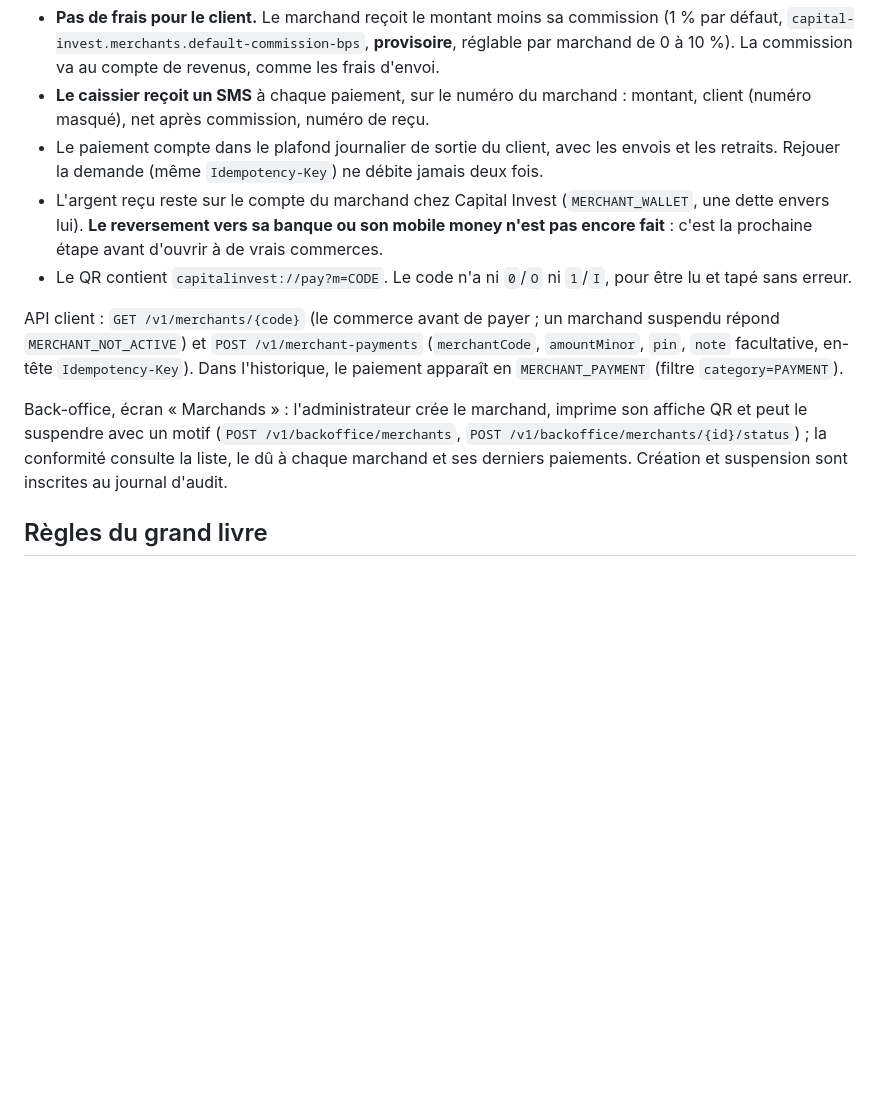
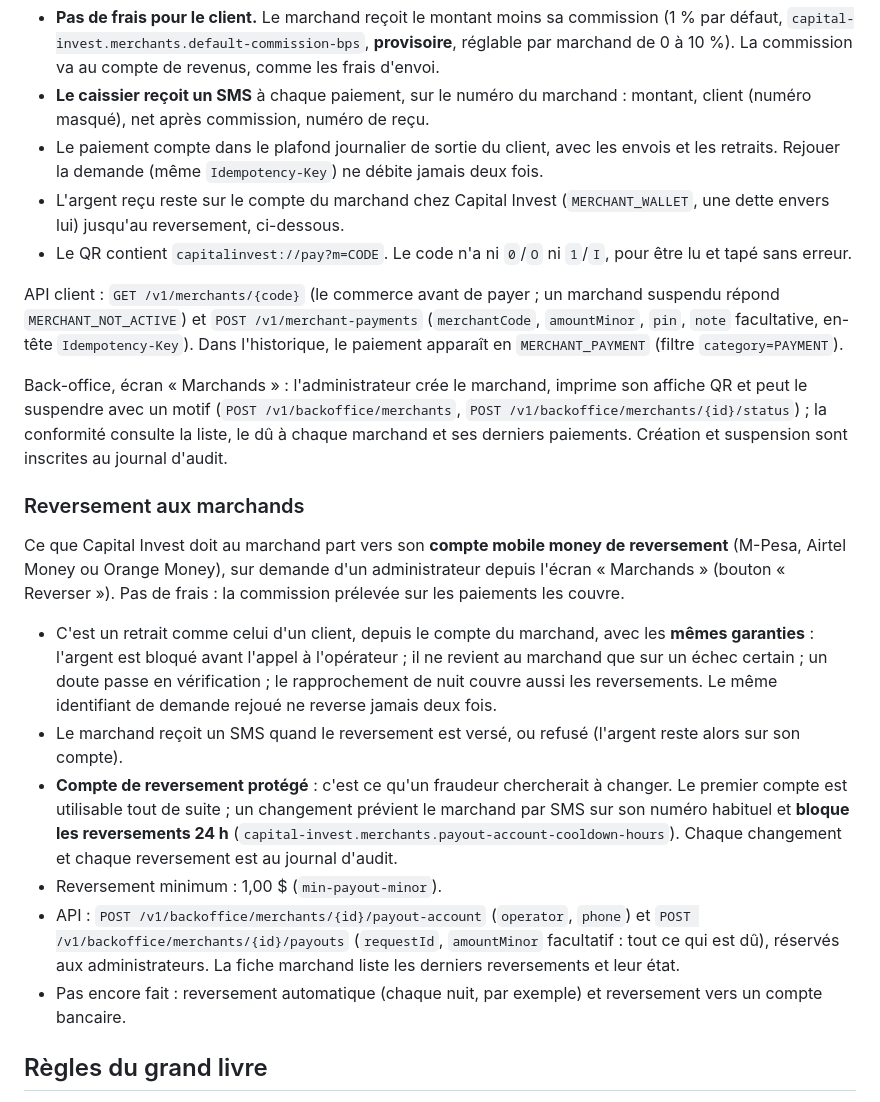
Before and after one commit to Dieuvain/capital-invest-platform, a Markdown page: README.md, the part around the change. Rendered like a GitHub page; blank space fills up the shorter version.

Commit message:
Back-office : reverser ce qui est dû au marchand, compte de reversement, suivi des reversements ; README et captures

```diff
--- a/README.md
+++ b/README.md
@@ -201,12 +201,23 @@ Le client paie en caisse depuis son solde : il touche **Payer**, scanne le QR af
 - **Pas de frais pour le client.** Le marchand reçoit le montant moins sa commission (1 % par défaut, `capital-invest.merchants.default-commission-bps`, **provisoire**, réglable par marchand de 0 à 10 %). La commission va au compte de revenus, comme les frais d'envoi.
 - **Le caissier reçoit un SMS** à chaque paiement, sur le numéro du marchand : montant, client (numéro masqué), net après commission, numéro de reçu.
 - Le paiement compte dans le plafond journalier de sortie du client, avec les envois et les retraits. Rejouer la demande (même `Idempotency-Key`) ne débite jamais deux fois.
-- L'argent reçu reste sur le compte du marchand chez Capital Invest (`MERCHANT_WALLET`, une dette envers lui). **Le reversement vers sa banque ou son mobile money n'est pas encore fait** : c'est la prochaine étape avant d'ouvrir à de vrais commerces.
+- L'argent reçu reste sur le compte du marchand chez Capital Invest (`MERCHANT_WALLET`, une dette envers lui) jusqu'au reversement, ci-dessous.
 - Le QR contient `capitalinvest://pay?m=CODE`. Le code n'a ni `0`/`O` ni `1`/`I`, pour être lu et tapé sans erreur.
 
 API client : `GET /v1/merchants/{code}` (le commerce avant de payer ; un marchand suspendu répond `MERCHANT_NOT_ACTIVE`) et `POST /v1/merchant-payments` (`merchantCode`, `amountMinor`, `pin`, `note` facultative, en-tête `Idempotency-Key`). Dans l'historique, le paiement apparaît en `MERCHANT_PAYMENT` (filtre `category=PAYMENT`).
 
 Back-office, écran « Marchands » : l'administrateur crée le marchand, imprime son affiche QR et peut le suspendre avec un motif (`POST /v1/backoffice/merchants`, `POST /v1/backoffice/merchants/{id}/status`) ; la conformité consulte la liste, le dû à chaque marchand et ses derniers paiements. Création et suspension sont inscrites au journal d'audit.
+
+### Reversement aux marchands
+
+Ce que Capital Invest doit au marchand part vers son **compte mobile money de reversement** (M-Pesa, Airtel Money ou Orange Money), sur demande d'un administrateur depuis l'écran « Marchands » (bouton « Reverser »). Pas de frais : la commission prélevée sur les paiements les couvre.
+
+- C'est un retrait comme celui d'un client, depuis le compte du marchand, avec les **mêmes garanties** : l'argent est bloqué avant l'appel à l'opérateur ; il ne revient au marchand que sur un échec certain ; un doute passe en vérification ; le rapprochement de nuit couvre aussi les reversements. Le même identifiant de demande rejoué ne reverse jamais deux fois.
+- Le marchand reçoit un SMS quand le reversement est versé, ou refusé (l'argent reste alors sur son compte).
+- **Compte de reversement protégé** : c'est ce qu'un fraudeur chercherait à changer. Le premier compte est utilisable tout de suite ; un changement prévient le marchand par SMS sur son numéro habituel et **bloque les reversements 24 h** (`capital-invest.merchants.payout-account-cooldown-hours`). Chaque changement et chaque reversement est au journal d'audit.
+- Reversement minimum : 1,00 $ (`min-payout-minor`).
+- API : `POST /v1/backoffice/merchants/{id}/payout-account` (`operator`, `phone`) et `POST /v1/backoffice/merchants/{id}/payouts` (`requestId`, `amountMinor` facultatif : tout ce qui est dû), réservés aux administrateurs. La fiche marchand liste les derniers reversements et leur état.
+- Pas encore fait : reversement automatique (chaque nuit, par exemple) et reversement vers un compte bancaire.
 
 ## Règles du grand livre
 
```
Also changed, not shown: docs/captures-backoffice/10d-reversements-sombre.png (added), docs/captures-backoffice/10d-reversements.png (added), docs/captures-backoffice/10e-reversement-bloque.png (added), docs/captures-backoffice/10f-reversements-mobile.png (added), 5 other files.
